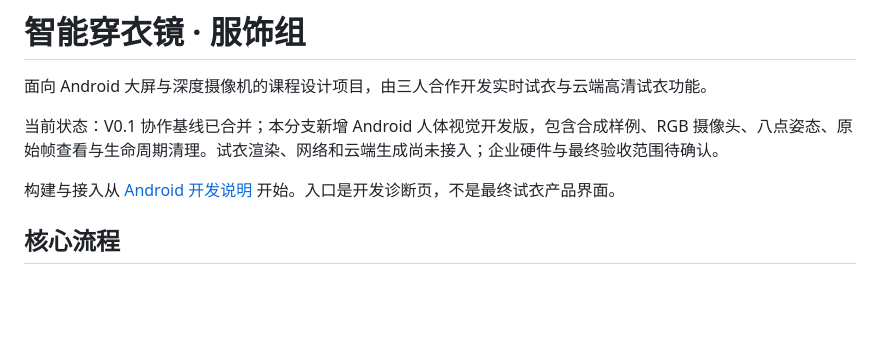
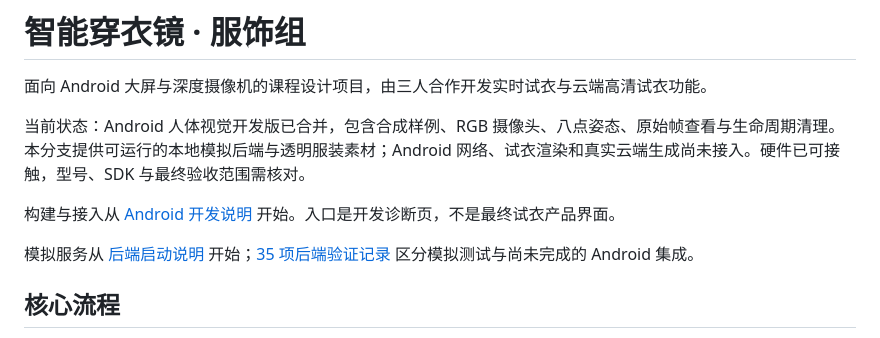
Before and after one commit to Miqi9880/smart-fitting-mirror, a Markdown page: README.md, the part around the change. Rendered like a GitHub page; blank space fills up the shorter version.

Commit message:
feat(backend): provide contract-tested local mock fitting service

```diff
--- a/README.md
+++ b/README.md
@@ -2,9 +2,11 @@
 
 面向 Android 大屏与深度摄像机的课程设计项目，由三人合作开发实时试衣与云端高清试衣功能。
 
-当前状态：V0.1 协作基线已合并；本分支新增 Android 人体视觉开发版，包含合成样例、RGB 摄像头、八点姿态、原始帧查看与生命周期清理。试衣渲染、网络和云端生成尚未接入；企业硬件与最终验收范围待确认。
+当前状态：Android 人体视觉开发版已合并，包含合成样例、RGB 摄像头、八点姿态、原始帧查看与生命周期清理。本分支提供可运行的本地模拟后端与透明服装素材；Android 网络、试衣渲染和真实云端生成尚未接入。硬件已可接触，型号、SDK 与最终验收范围需核对。
 
 构建与接入从 [Android 开发说明](android/README.md) 开始。入口是开发诊断页，不是最终试衣产品界面。
+
+模拟服务从 [后端启动说明](backend/README.md) 开始；[35 项后端验证记录](docs/backend-validation.md) 区分模拟测试与尚未完成的 Android 集成。
 
 ## 核心流程
 
```
Also changed, not shown: backend/README.md (added, +62 -0 lines), backend/assets/README.md (added, +11 -0 lines), docs/backend-validation.md (added, +30 -0 lines), backend/assets/upper_blue.png (added), backend/assets/upper_preview.png (added), backend/assets/upper_sand.png (added), 11 other files.
